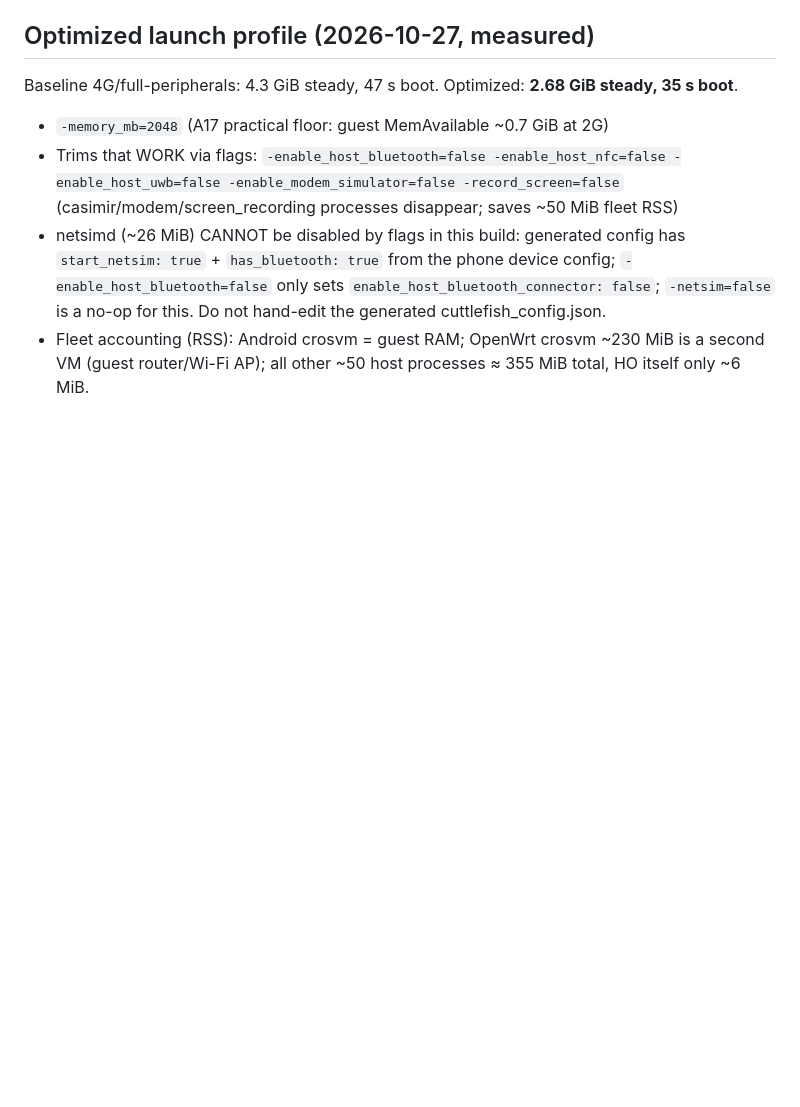
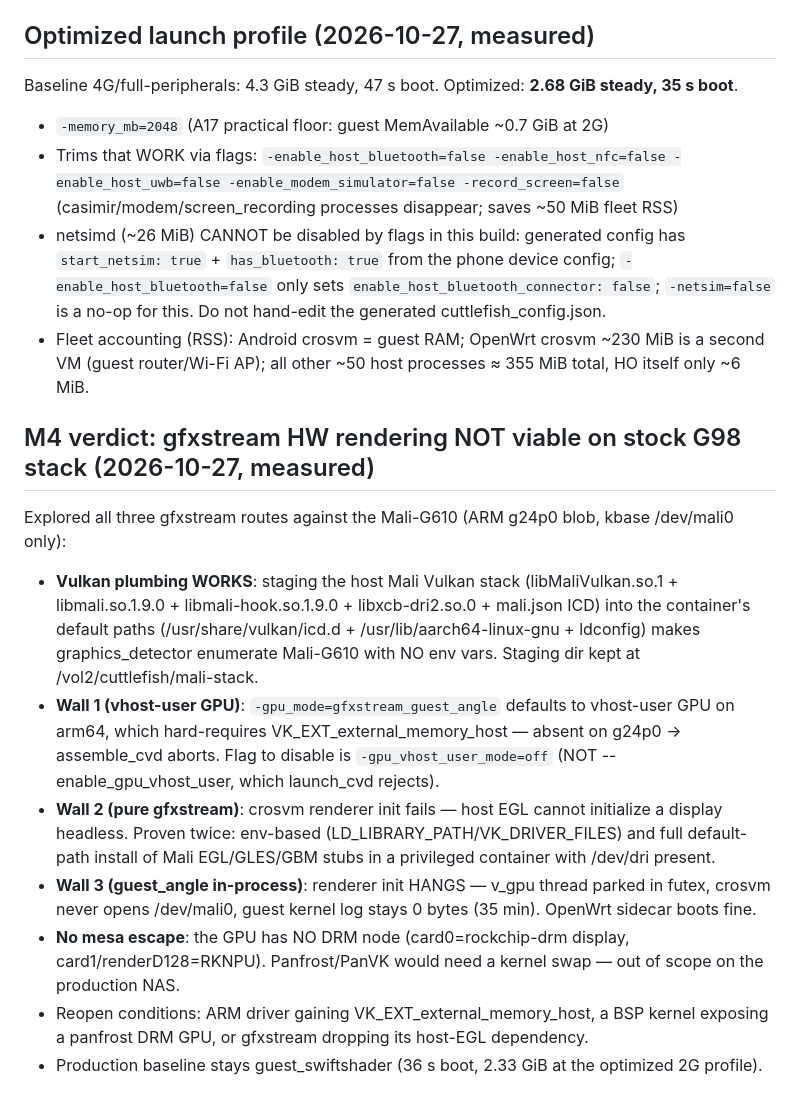
Before and after one commit to qfeng3168/redroid-rk3588, a Markdown page: docs/BOX-RUNBOOK.md, the part around the change. Rendered like a GitHub page; blank space fills up the shorter version.

Commit message:
runbook: M4 verdict - gfxstream not viable on stock G98 stack (3 walls, measured)

```diff
--- a/docs/BOX-RUNBOOK.md
+++ b/docs/BOX-RUNBOOK.md
@@ -55,3 +55,13 @@ Baseline 4G/full-peripherals: 4.3 GiB steady, 47 s boot. Optimized: **2.68 GiB s
 - Trims that WORK via flags: `-enable_host_bluetooth=false -enable_host_nfc=false -enable_host_uwb=false -enable_modem_simulator=false -record_screen=false` (casimir/modem/screen_recording processes disappear; saves ~50 MiB fleet RSS)
 - netsimd (~26 MiB) CANNOT be disabled by flags in this build: generated config has `start_netsim: true` + `has_bluetooth: true` from the phone device config; `-enable_host_bluetooth=false` only sets `enable_host_bluetooth_connector: false`; `-netsim=false` is a no-op for this. Do not hand-edit the generated cuttlefish_config.json.
 - Fleet accounting (RSS): Android crosvm = guest RAM; OpenWrt crosvm ~230 MiB is a second VM (guest router/Wi-Fi AP); all other ~50 host processes ≈ 355 MiB total, HO itself only ~6 MiB.
+
+## M4 verdict: gfxstream HW rendering NOT viable on stock G98 stack (2026-10-27, measured)
+Explored all three gfxstream routes against the Mali-G610 (ARM g24p0 blob, kbase /dev/mali0 only):
+- **Vulkan plumbing WORKS**: staging the host Mali Vulkan stack (libMaliVulkan.so.1 + libmali.so.1.9.0 + libmali-hook.so.1.9.0 + libxcb-dri2.so.0 + mali.json ICD) into the container's default paths (/usr/share/vulkan/icd.d + /usr/lib/aarch64-linux-gnu + ldconfig) makes graphics_detector enumerate Mali-G610 with NO env vars. Staging dir kept at /vol2/cuttlefish/mali-stack.
+- **Wall 1 (vhost-user GPU)**: `-gpu_mode=gfxstream_guest_angle` defaults to vhost-user GPU on arm64, which hard-requires VK_EXT_external_memory_host — absent on g24p0 → assemble_cvd aborts. Flag to disable is `-gpu_vhost_user_mode=off` (NOT --enable_gpu_vhost_user, which launch_cvd rejects).
+- **Wall 2 (pure gfxstream)**: crosvm renderer init fails — host EGL cannot initialize a display headless. Proven twice: env-based (LD_LIBRARY_PATH/VK_DRIVER_FILES) and full default-path install of Mali EGL/GLES/GBM stubs in a privileged container with /dev/dri present.
+- **Wall 3 (guest_angle in-process)**: renderer init HANGS — v_gpu thread parked in futex, crosvm never opens /dev/mali0, guest kernel log stays 0 bytes (35 min). OpenWrt sidecar boots fine.
+- **No mesa escape**: the GPU has NO DRM node (card0=rockchip-drm display, card1/renderD128=RKNPU). Panfrost/PanVK would need a kernel swap — out of scope on the production NAS.
+- Reopen conditions: ARM driver gaining VK_EXT_external_memory_host, a BSP kernel exposing a panfrost DRM GPU, or gfxstream dropping its host-EGL dependency.
+- Production baseline stays guest_swiftshader (36 s boot, 2.33 GiB at the optimized 2G profile).
```
